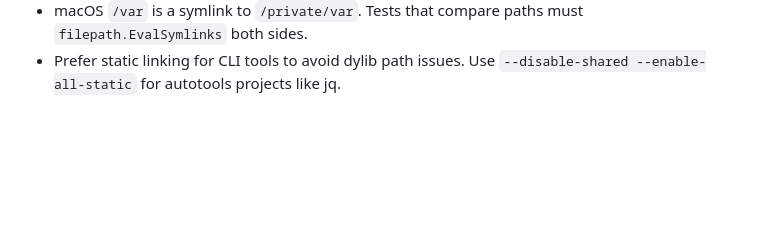
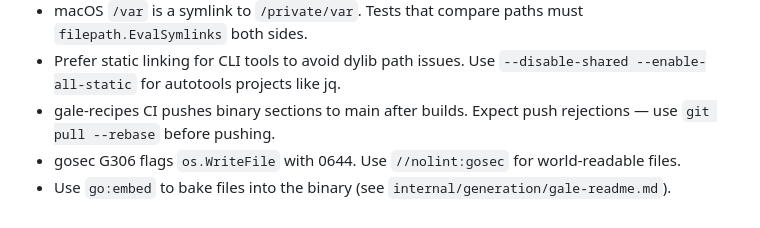
Before and after one commit to kelp/gale, a Markdown page: CLAUDE.md, the part around the change. GitHub-like rendering; blank space fills up the shorter version.

Commit message:
Add gotchas from session: push conflicts, gosec, go:embed

```diff
--- a/CLAUDE.md
+++ b/CLAUDE.md
@@ -112,3 +112,10 @@ global share the same generation model.
 - Prefer static linking for CLI tools to avoid dylib
   path issues. Use `--disable-shared --enable-all-static`
   for autotools projects like jq.
+- gale-recipes CI pushes binary sections to main
+  after builds. Expect push rejections — use
+  `git pull --rebase` before pushing.
+- gosec G306 flags `os.WriteFile` with 0644. Use
+  `//nolint:gosec` for world-readable files.
+- Use `go:embed` to bake files into the binary
+  (see `internal/generation/gale-readme.md`).
```
